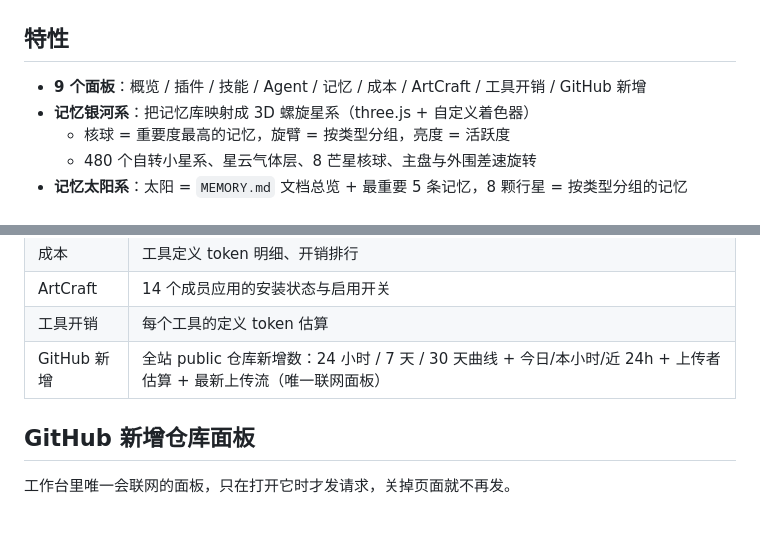
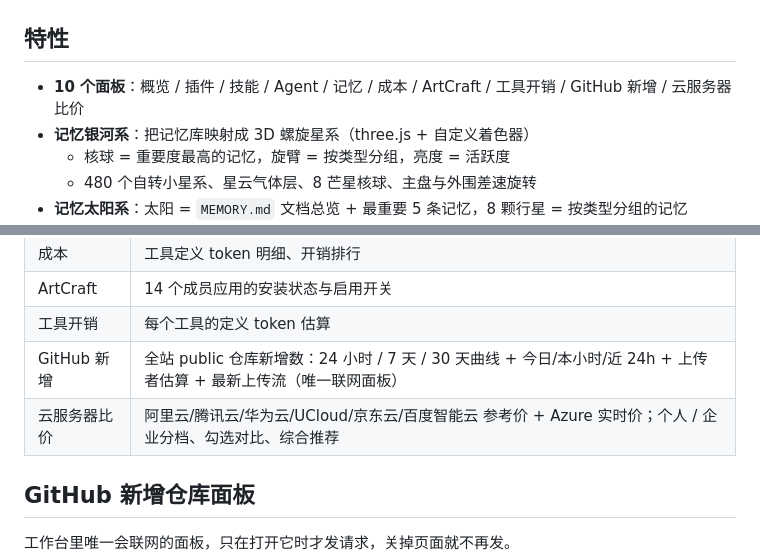
Before and after one commit to tianyadadi/dsh-workbench, a Markdown page: README.md, 2 parts joined by grey strips. GitHub-like rendering; blank space fills up the shorter version.

```diff
--- a/README.md
+++ b/README.md
@@ -11,7 +11,7 @@
 
 ## 特性
 
-- **9 个面板**：概览 / 插件 / 技能 / Agent / 记忆 / 成本 / ArtCraft / 工具开销 / GitHub 新增
+- **10 个面板**：概览 / 插件 / 技能 / Agent / 记忆 / 成本 / ArtCraft / 工具开销 / GitHub 新增 / 云服务器比价
 - **记忆银河系**：把记忆库映射成 3D 螺旋星系（three.js + 自定义着色器）
   - 核球 = 重要度最高的记忆，旋臂 = 按类型分组，亮度 = 活跃度
   - 480 个自转小星系、星云气体层、8 芒星核球、主盘与外围差速旋转
@@ -127,6 +127,7 @@ python server.py --port 8799
 | ArtCraft | 14 个成员应用的安装状态与启用开关 |
 | 工具开销 | 每个工具的定义 token 估算 |
 | GitHub 新增 | 全站 public 仓库新增数：24 小时 / 7 天 / 30 天曲线 + 今日/本小时/近 24h + 上传者估算 + 最新上传流（唯一联网面板） |
+| 云服务器比价 | 阿里云/腾讯云/华为云/UCloud/京东云/百度智能云 参考价 + Azure 实时价；个人 / 企业分档、勾选对比、综合推荐 |
 
 ## GitHub 新增仓库面板
 
```
Also changed, not shown: other parts of README.md (+30 -0 lines), CHANGELOG.md (+30 -0 lines), docs/cloudprice-cmp.png (added), docs/cloudprice.png (added), 4 other files.
